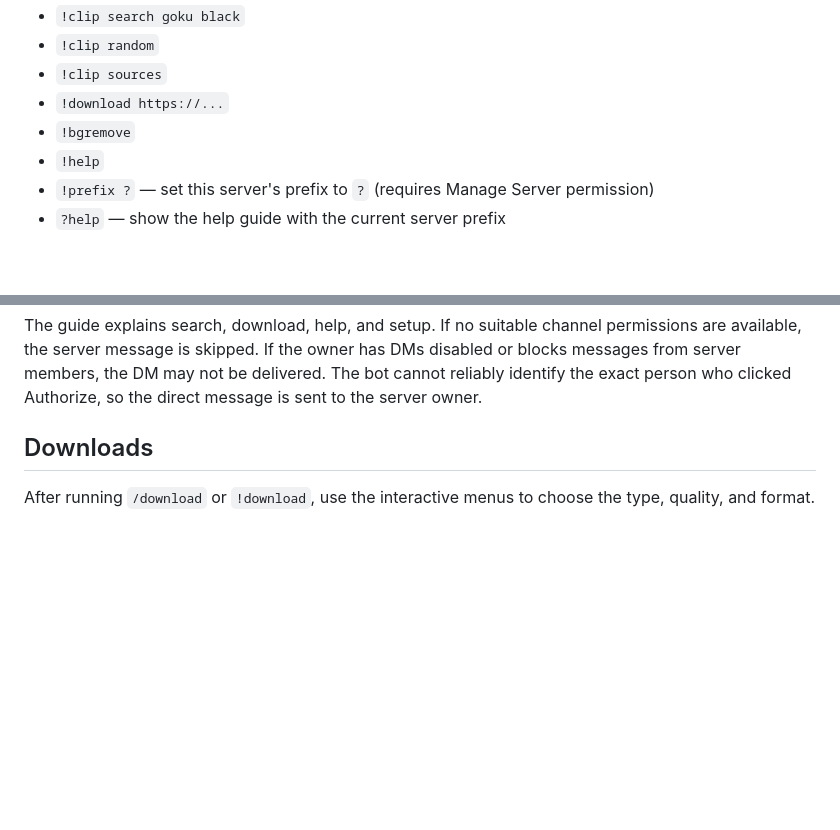
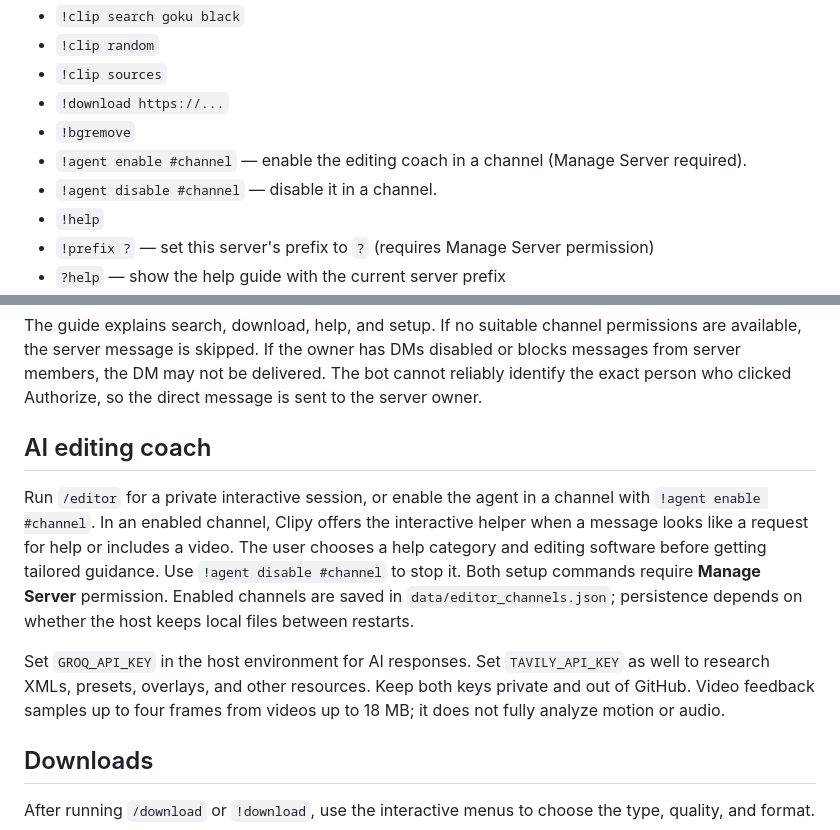
Before and after one commit to flame-land/clipy, a Markdown page: README.md, 2 parts joined by grey strips. GitHub-like rendering; blank space fills up the shorter version.

Commit message:
Document editing coach setup commands

```diff
--- a/README.md
+++ b/README.md
@@ -20,6 +20,8 @@ Prefix commands (default prefix is `!`):
 - `!clip sources`
 - `!download https://...`
 - `!bgremove`
+- `!agent enable #channel` — enable the editing coach in a channel (Manage Server required).
+- `!agent disable #channel` — disable it in a channel.
 - `!help`
 - `!prefix ?` — set this server's prefix to `?` (requires Manage Server permission)
 - `?help` — show the help guide with the current server prefix
@@ -32,6 +34,12 @@ The prefix is stored per server in `data/prefixes.json` and survives restarts as
 When Clipy joins a server, it sends a welcome/setup guide to the server's system channel when possible, or the first text channel where it has permission to view and send messages and embed links. It also attempts to DM the server owner with the same guide.
 
 The guide explains search, download, help, and setup. If no suitable channel permissions are available, the server message is skipped. If the owner has DMs disabled or blocks messages from server members, the DM may not be delivered. The bot cannot reliably identify the exact person who clicked Authorize, so the direct message is sent to the server owner.
+
+## AI editing coach
+
+Run `/editor` for a private interactive session, or enable the agent in a channel with `!agent enable #channel`. In an enabled channel, Clipy offers the interactive helper when a message looks like a request for help or includes a video. The user chooses a help category and editing software before getting tailored guidance. Use `!agent disable #channel` to stop it. Both setup commands require **Manage Server** permission. Enabled channels are saved in `data/editor_channels.json`; persistence depends on whether the host keeps local files between restarts.
+
+Set `GROQ_API_KEY` in the host environment for AI responses. Set `TAVILY_API_KEY` as well to research XMLs, presets, overlays, and other resources. Keep both keys private and out of GitHub. Video feedback samples up to four frames from videos up to 18 MB; it does not fully analyze motion or audio.
 
 ## Downloads
 
```
